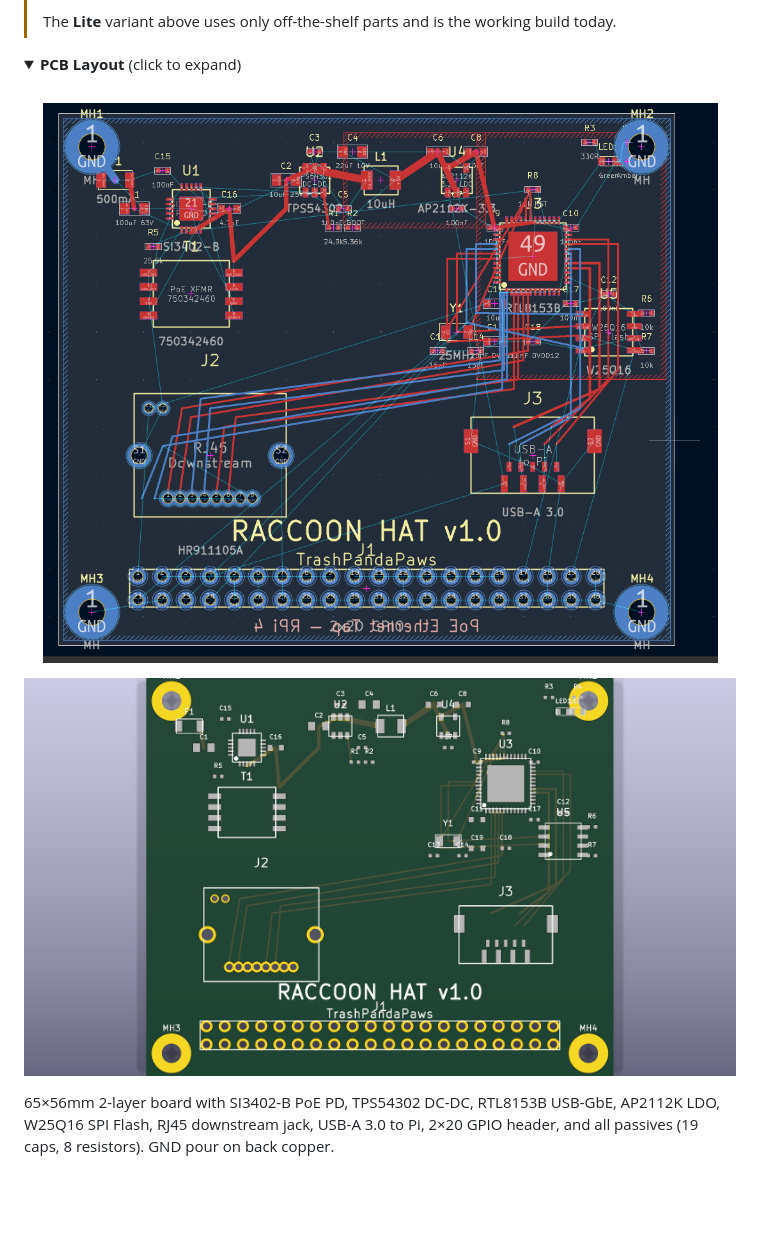
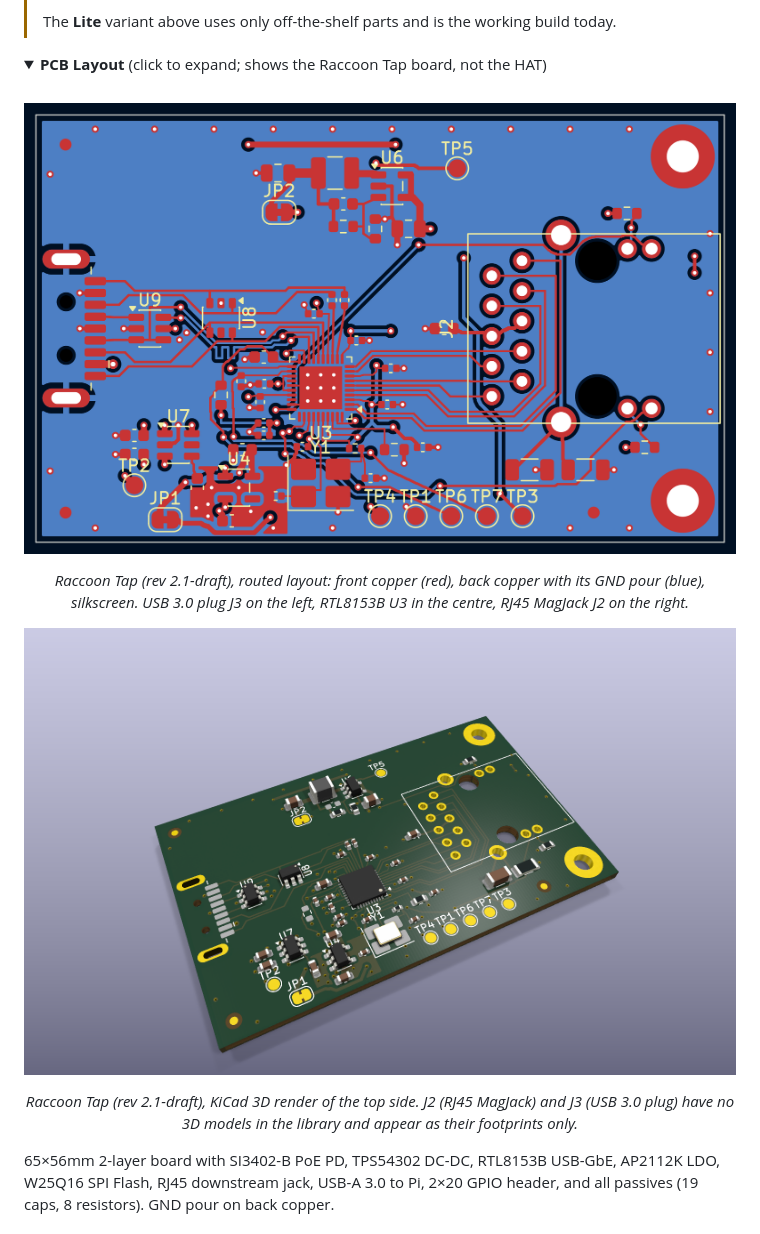
Before and after one commit to BenjiTrapp/TrashPandaPaws, a Markdown page: README.md, the part around one of its changes. Drawn GitHub-style; pictures changed too: static/pcb_boardKiCad.png, static/pcb_board_KiCad.png; folded sections open; blank space fills up the shorter version.

Commit message:
Take vias out of hand-soldered pads or tent them (ruling BA), record it for the order, and replace the README board images (ruling BC)

```diff
--- a/README.md
+++ b/README.md
@@ -205,6 +205,6 @@ PCB Design: [`hardware/kicad/`](hardware/kicad/) (Schematic + PCB, KiCad 10)
 > build today.
 
 <details>
-<summary><strong>PCB Layout</strong> (click to expand)</summary>
+<summary><strong>PCB Layout</strong> (click to expand; shows the Raccoon Tap board, not the HAT)</summary>
 <br>
 <p align="center">
@@ -212,2 +212,3 @@ PCB Design: [`hardware/kicad/`](hardware/kicad/) (Schematic + PCB, KiCad 10)
 </p>
+<p align="center"><em>Raccoon Tap (rev 2.1-draft), routed layout: front copper (red), back copper with its GND pour (blue), silkscreen. USB 3.0 plug J3 on the left, RTL8153B U3 in the centre, RJ45 MagJack J2 on the right.</em></p>
 <p align="center">
@@ -215,4 +216,5 @@ PCB Design: [`hardware/kicad/`](hardware/kicad/) (Schematic + PCB, KiCad 10)
 </p>
+<p align="center"><em>Raccoon Tap (rev 2.1-draft), KiCad 3D render of the top side. J2 (RJ45 MagJack) and J3 (USB 3.0 plug) have no 3D models in the library and appear as their footprints only.</em></p>
 
 65×56mm 2-layer board with SI3402-B PoE PD, TPS54302 DC-DC, RTL8153B USB-GbE,
 AP2112K LDO, W25Q16 SPI Flash, RJ45 downstream jack, USB-A 3.0 to Pi,
```
Also changed, not shown: other parts of README.md (+2 -2 lines), hardware/fab/fabrication-note.md (added, +28 -0 lines), hardware/fab/stackup-note.md (+2 -1 lines), 9 other files.
